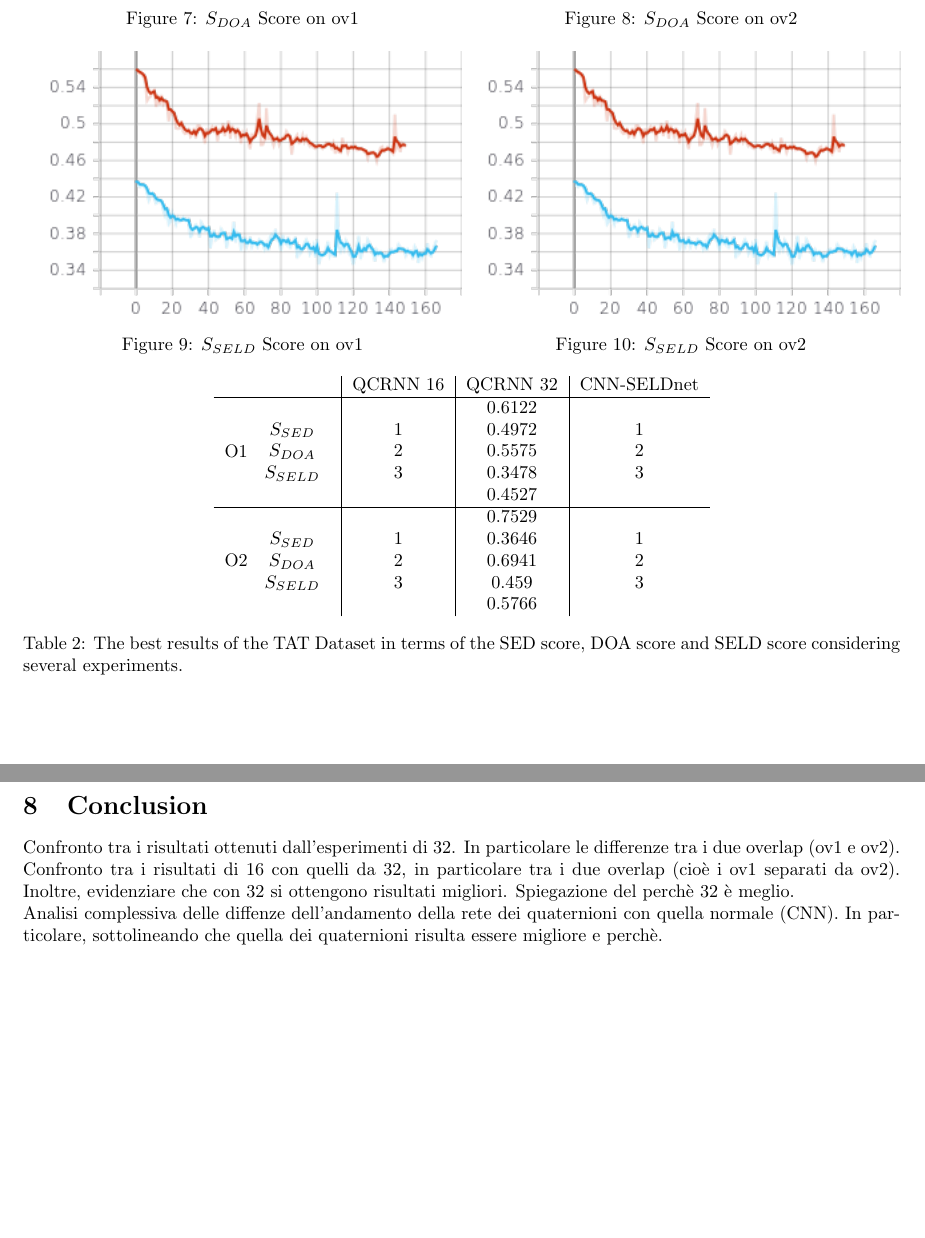
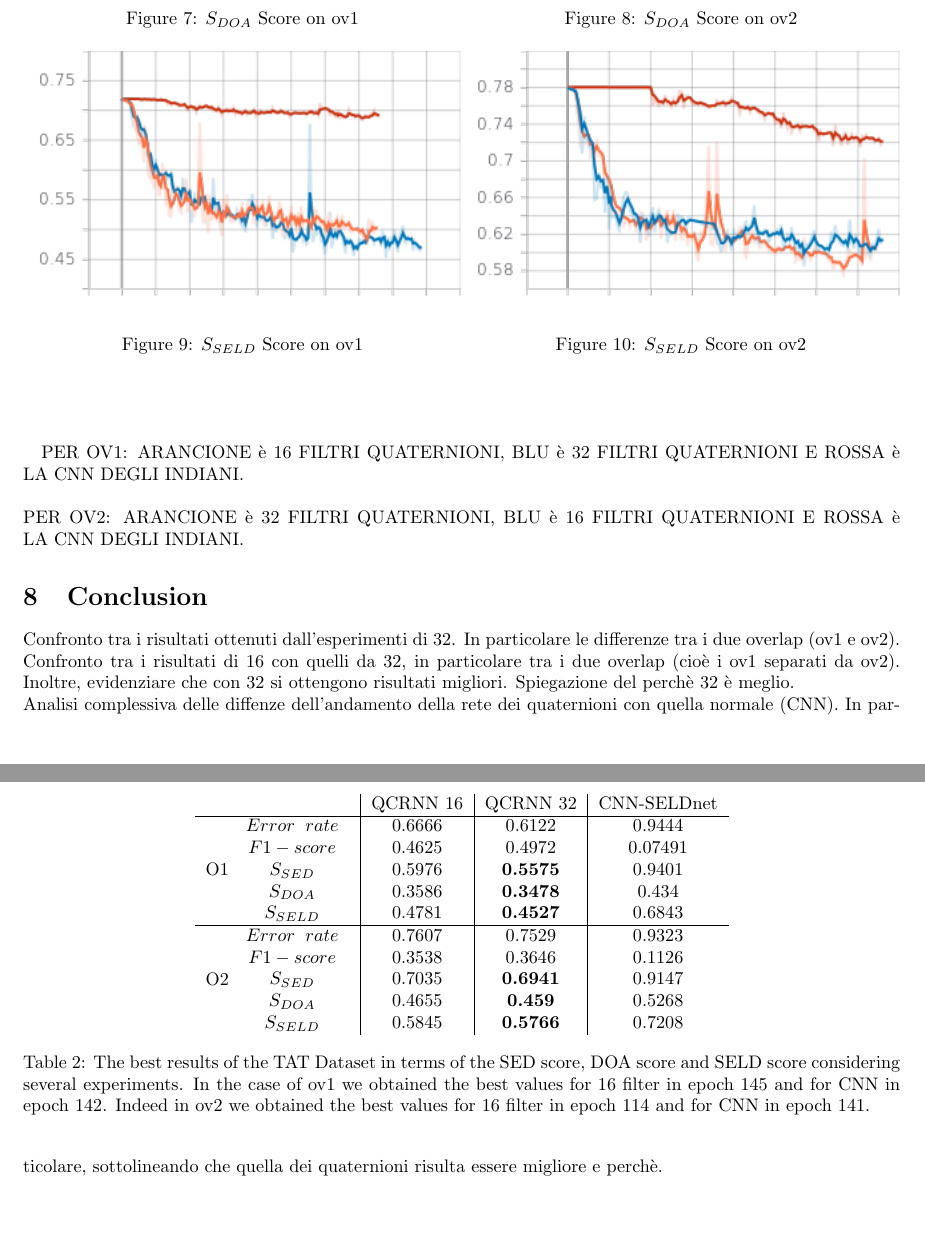
Before and after one commit to pepes97/DQNN, a LaTeX document (Report/report.tex): two parts of pages 8 and 9 of 9, joined at a grey line, cut so that both start at the same text, the shorter picture padded with empty space. Compiled offline with pdfLaTeX.

Commit message:
added results

```diff
--- a/Report/report.tex
+++ b/Report/report.tex
@@ -374,68 +373,85 @@
 	\vspace{1em}
 	\begin{minipage}{.5\textwidth}
 	  \centering
-	  \includegraphics[width=\linewidth]{images/doa_score.png}
+	  \includegraphics[width=\linewidth]{images/seld_score_ov1.png}
 	  \captionof{figure}{$S_{SELD}$ Score on ov1}
 
 	\end{minipage}%
 	\begin{minipage}{.5\textwidth}
 	  \centering
-	  \includegraphics[width=\linewidth]{images/doa_score.png}
+	  \includegraphics[width=\linewidth]{images/seld_score_ov2.png}
 	  \captionof{figure}{$S_{SELD}$ Score on ov2}
 	\end{minipage}
 	\end{figure}
+	\paragraph{}
+	PER OV1: ARANCIONE è 16 FILTRI QUATERNIONI, BLU è 32 FILTRI QUATERNIONI E ROSSA è LA CNN DEGLI INDIANI.
+	\\ \\
+	PER OV2: ARANCIONE è 32 FILTRI QUATERNIONI, BLU è 16 FILTRI QUATERNIONI E ROSSA è LA CNN DEGLI INDIANI.
+
 	\begin{table}[h!]
 		\centering
 		\begin{tabular}{c|c|c|c}
 			& QCRNN 16 & QCRNN 32 & CNN-SELDnet \\
 			\hline
 			O1 \begin{tabular} {c}
+				$Error\hspace{0.2cm}rate$ \\
+				$F1-score$ \\
 				$S_{SED}$ \\
 				$S_{DOA}$ \\
 				$S_{SELD}$
 			\end{tabular}&
 			\begin{tabular} {c}
-				1 \\
-				2 \\
-				3
+				0.6666 \\
+				0.4625 \\
+				0.5976 \\
+				0.3586 \\
+				0.4781
 			\end{tabular} &
 			\begin{tabular} {c}
 				0.6122 \\
 				0.4972\\
-				0.5575 \\
-				0.3478 \\
-				0.4527
+				\textbf{0.5575} \\
+				\textbf{0.3478} \\
+				\textbf{0.4527}
 			\end{tabular}&
 			\begin{tabular} {c}
-				1 \\
-				2 \\
-				3
+				0.9444 \\
+				0.07491 \\
+				0.9401 \\
+				0.434 \\
+				0.6843
 			\end{tabular} \\
 			\hline
 			O2 \begin{tabular} {c}
+				$Error\hspace{0.2cm}rate$ \\
+				$F1-score$ \\
 				$S_{SED}$ \\
 				$S_{DOA}$ \\
 				$S_{SELD}$
 			\end{tabular}&
 			\begin{tabular} {c}
-				1 \\
-				2 \\
-				3
+				0.7607 \\
+				0.3538 \\
+				0.7035 \\
+				0.4655 \\
+				0.5845
 			\end{tabular} &
 			\begin{tabular} {c}
 				0.7529 \\
 				0.3646 \\
-				0.6941 \\
-				0.459 \\
-				0.5766
+				\textbf{0.6941} \\
+				\textbf{0.459} \\
+				\textbf{0.5766}
 			\end{tabular}&
 			\begin{tabular} {c}
-				1 \\
-				2 \\
-				3
+				0.9323 \\
+				0.1126 \\
+				0.9147 \\
+				0.5268 \\
+				0.7208
 			\end{tabular} \\
 		\end{tabular}
-		\caption{The best results of the TAT Dataset in terms of the SED score, DOA score and SELD score considering several experiments.}
+		\caption{The best results of the TAT Dataset in terms of the SED score, DOA score and SELD score considering several experiments. In the case of ov1 we obtained the best values for 16 filter in epoch 145 and for CNN in epoch 142. Indeed in ov2 we obtained the best values for 16 filter in epoch 114 and for CNN in epoch 141.}
 	\end{table}
     \section{Conclusion}
     Confronto tra i risultati ottenuti dall'esperimenti di 32. In particolare le differenze tra i due overlap (ov1 e ov2).
```
Also changed, not shown: Report/images/QCRNN.jpg (renamed from Report/QRCNN.jpg), Report/images/doa_score_ov1.png (added), Report/images/doa_score_ov2.png (added), Report/images/sed_score_ov1.png (added), Report/images/sed_score_ov2.png (added), Report/images/seld_score_ov1.png (added), Report/images/seld_score_ov2.png (added), Report/report.pdf, Report/report.tex (37 more changed lines), 2 other files.
